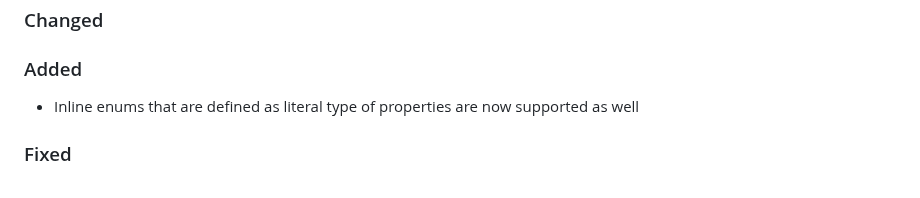
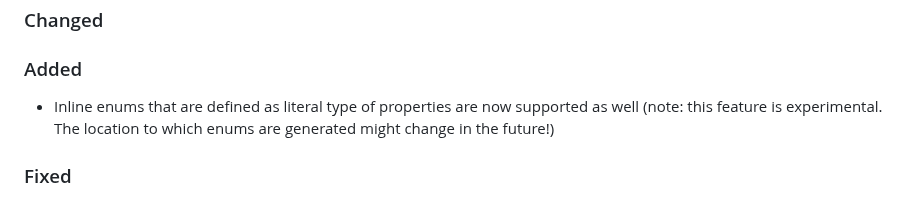
Before and after one commit to cap-js/cds-typer, a Markdown page: CHANGELOG.md, the part around the change. Drawn GitHub-style.

Commit message:
Add experimental state disclaimer to changelog

```diff
--- a/CHANGELOG.md
+++ b/CHANGELOG.md
@@ -9,7 +9,7 @@ The format is based on [Keep a Changelog](http://keepachangelog.com/).
 ### Changed
 
 ### Added
-- Inline enums that are defined as literal type of properties are now supported as well
+- Inline enums that are defined as literal type of properties are now supported as well (note: this feature is experimental. The location to which enums are generated might change in the future!)
 
 ### Fixed
 - Fixed an error when an entity uses `type of` on a property they have inherited from another entity
```
